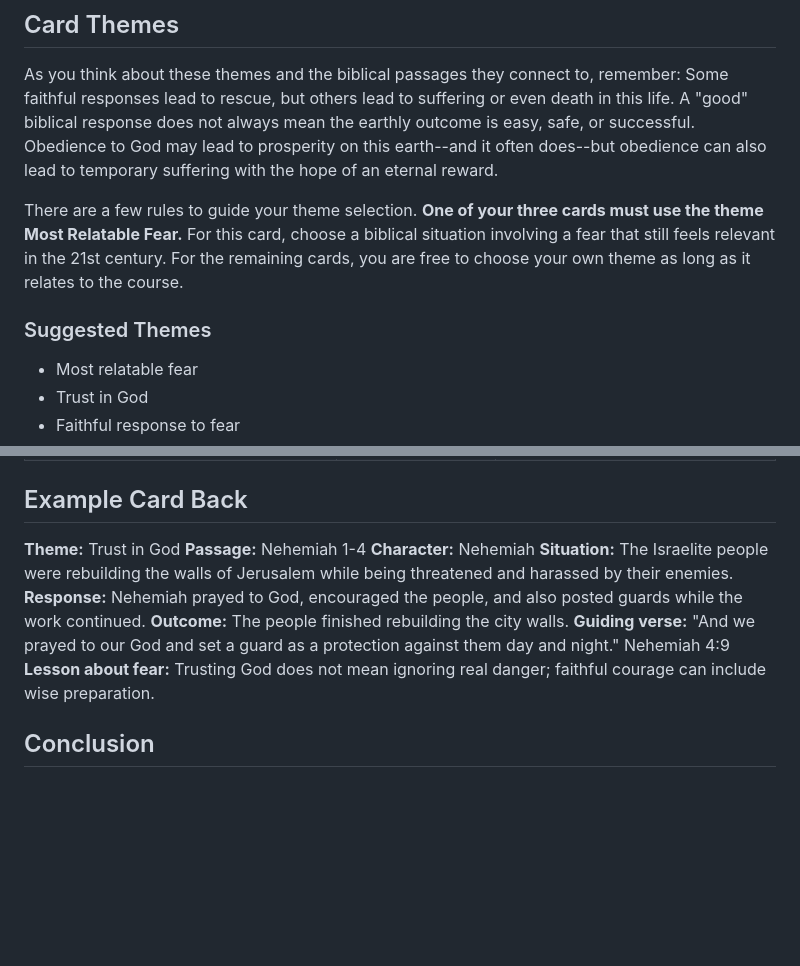
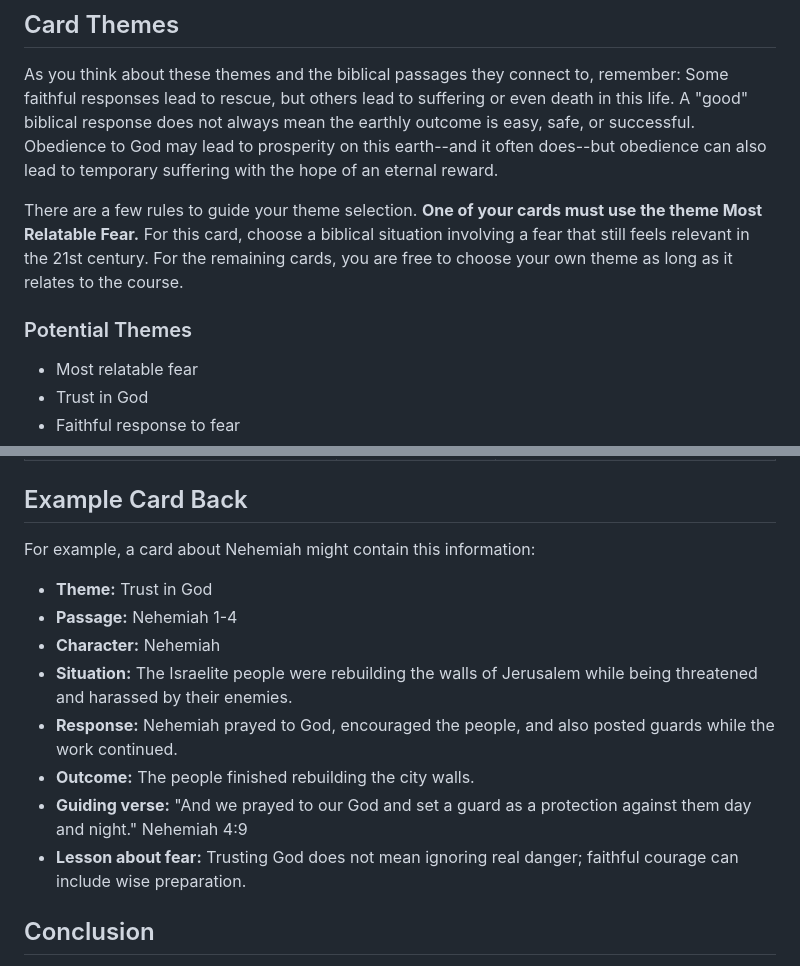
Before and after one commit to prof-tallman/csc228, a Markdown page: understanding_fear/biblical_trading_cards.md, 2 parts joined by grey strips. Rendered like a GitHub page; blank space fills up the shorter version.

Commit message:
grammar improvements

```diff
--- a/understanding_fear/biblical_trading_cards.md
+++ b/understanding_fear/biblical_trading_cards.md
@@ -37,9 +37,9 @@ For each card:
 
 As you think about these themes and the biblical passages they connect to, remember: Some faithful responses lead to rescue, but others lead to suffering or even death in this life. A "good" biblical response does not always mean the earthly outcome is easy, safe, or successful. Obedience to God may lead to prosperity on this earth--and it often does--but obedience can also lead to temporary suffering with the hope of an eternal reward.
 
-There are a few rules to guide your theme selection. **One of your three cards must use the theme Most Relatable Fear.** For this card, choose a biblical situation involving a fear that still feels relevant in the 21st century. For the remaining cards, you are free to choose your own theme as long as it relates to the course.
+There are a few rules to guide your theme selection. **One of your cards must use the theme Most Relatable Fear.** For this card, choose a biblical situation involving a fear that still feels relevant in the 21st century. For the remaining cards, you are free to choose your own theme as long as it relates to the course.
 
-### Suggested Themes ###
+### Potential Themes ###
 
 - Most relatable fear
 - Trust in God
@@ -141,14 +141,16 @@ In some situations, the outcome is complicated or has aspects that are both posi
 
 ## Example Card Back ##
 
-**Theme:** Trust in God
-**Passage:** Nehemiah 1-4
-**Character:** Nehemiah
-**Situation:** The Israelite people were rebuilding the walls of Jerusalem while being threatened and harassed by their enemies.
-**Response:** Nehemiah prayed to God, encouraged the people, and also posted guards while the work continued.
-**Outcome:** The people finished rebuilding the city walls.
-**Guiding verse:** "And we prayed to our God and set a guard as a protection against them day and night." Nehemiah 4:9
-**Lesson about fear:** Trusting God does not mean ignoring real danger; faithful courage can include wise preparation.
+For example, a card about Nehemiah might contain this information:
+
+- **Theme:** Trust in God
+- **Passage:** Nehemiah 1-4
+- **Character:** Nehemiah
+- **Situation:** The Israelite people were rebuilding the walls of Jerusalem while being threatened and harassed by their enemies.
+- **Response:** Nehemiah prayed to God, encouraged the people, and also posted guards while the work continued.
+- **Outcome:** The people finished rebuilding the city walls.
+- **Guiding verse:** "And we prayed to our God and set a guard as a protection against them day and night." Nehemiah 4:9
+- **Lesson about fear:** Trusting God does not mean ignoring real danger; faithful courage can include wise preparation.
 
 ## Conclusion ##
 
```
Also changed, not shown: other parts of understanding_fear/biblical_trading_cards.md (+3 -3 lines).
